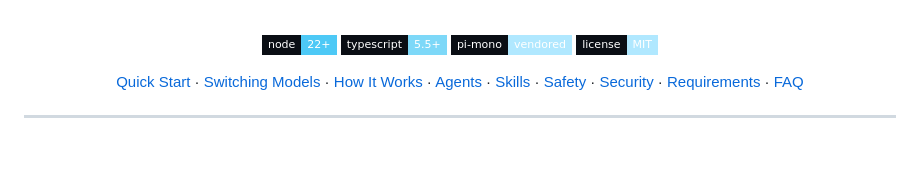
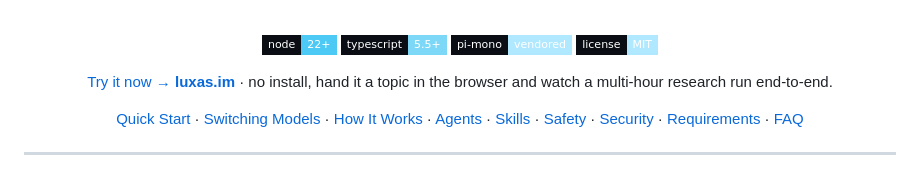
Before and after one commit to Muuuun/luxas, a Markdown page: README.md, the part around the change. Rendered like a GitHub page; badges without logos; blank space fills up the shorter version.

Commit message:
README: mention luxas.im for browser-based no-install trial
A new line above the section nav points readers at the hosted version
so they can test a research run without cloning, installing LaTeX/tmux/
Python, or holding a provider key — the install-friction barrier hides
the project's actual value until line 50+ of the Quick Start section.

```diff
--- a/README.md
+++ b/README.md
@@ -16,6 +16,8 @@ Give Luxas a topic in `RESEARCH.md`. It crawls the literature, downloads and rea
 [![][typescript-shield]][ts-link]
 [![][pi-mono-shield]][pi-mono-link]
 [![][license-shield]][license-link]
+
+[Try it now → **luxas.im**](https://luxas.im) · no install, hand it a topic in the browser and watch a multi-hour research run end-to-end.
 
 [Quick Start](#quick-start) · [Switching Models](#switching-models) · [How It Works](#how-it-works) · [Agents](#agents) · [Skills](#skills) · [Safety](#safety) · [Security](#security) · [Requirements](#requirements) · [FAQ](#faq)
 
```
